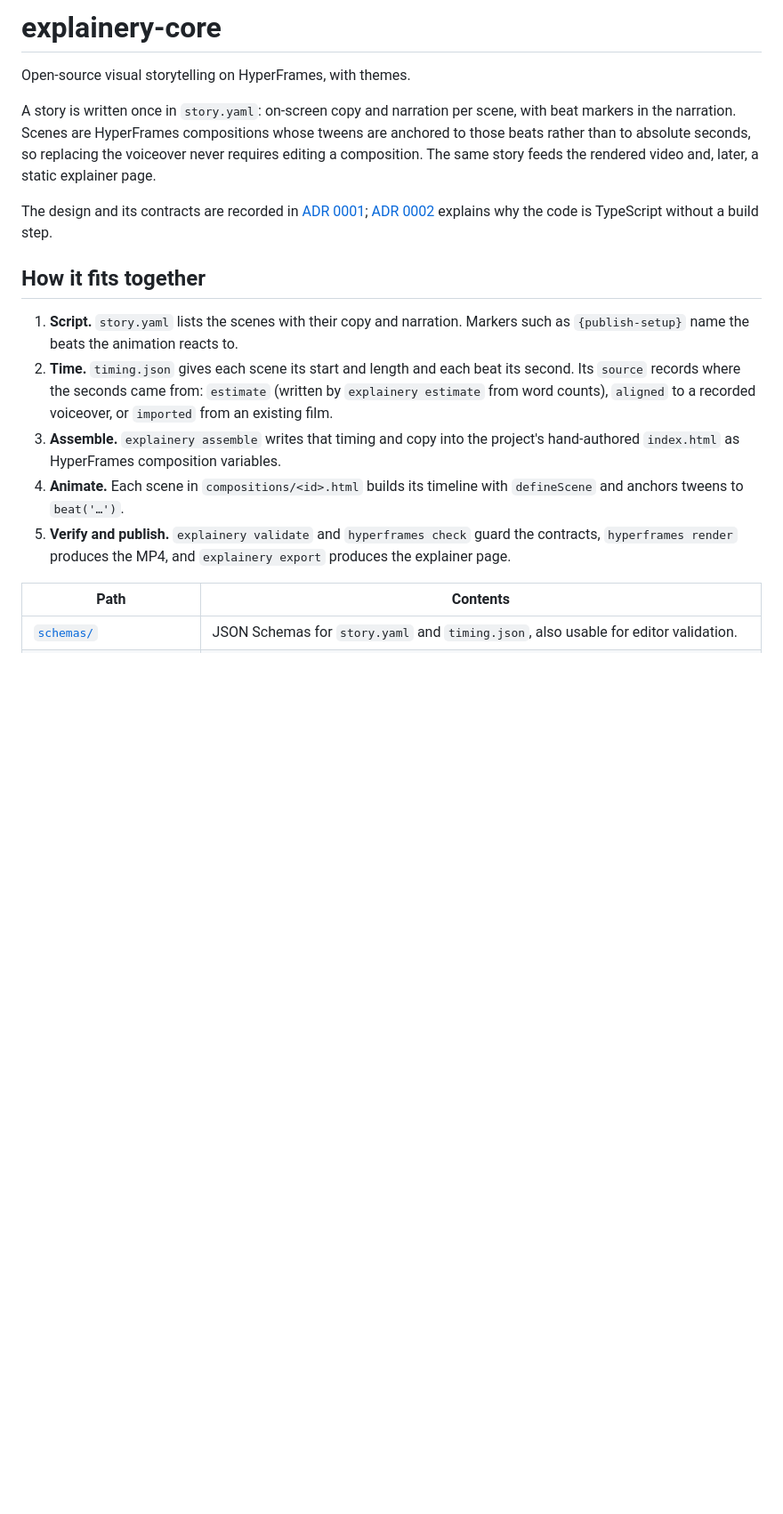
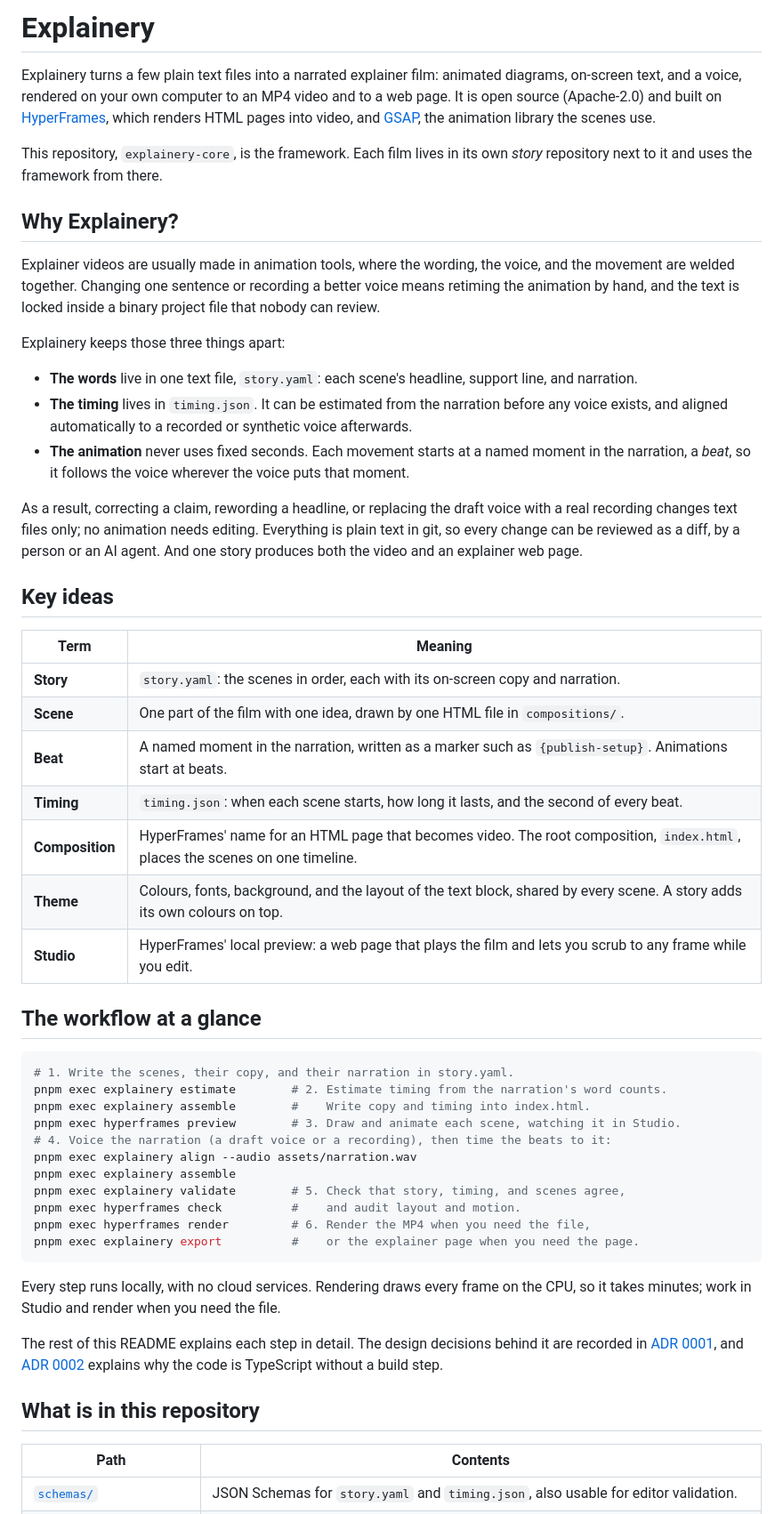
Before and after one commit to mbackschat/explainery-core, a Markdown page: README.md, the part around one of its changes. Shown at 89% size. GitHub-like rendering; blank space fills up the shorter version.

Commit message:
docs: introduce Explainery for newcomers
Adds what Explainery is, why it separates words, timing, and animation, its key terms, and the workflow, ahead of the existing command reference.

````diff
--- a/README.md
+++ b/README.md
@@ -1,18 +1,54 @@
-# explainery-core
+# Explainery
 
-Open-source visual storytelling on HyperFrames, with themes.
+Explainery turns a few plain text files into a narrated explainer film: animated diagrams, on-screen text, and a voice, rendered on your own computer to an MP4 video and to a web page. It is open source (Apache-2.0) and built on [HyperFrames](https://hyperframes.heygen.com), which renders HTML pages into video, and [GSAP](https://gsap.com), the animation library the scenes use.
 
-A story is written once in `story.yaml`: on-screen copy and narration per scene, with beat markers in the narration. Scenes are HyperFrames compositions whose tweens are anchored to those beats rather than to absolute seconds, so replacing the voiceover never requires editing a composition. The same story feeds the rendered video and, later, a static explainer page.
+This repository, `explainery-core`, is the framework. Each film lives in its own *story* repository next to it and uses the framework from there.
 
-The design and its contracts are recorded in [ADR 0001](docs/adr/0001-explainery-architecture.md); [ADR 0002](docs/adr/0002-typescript.md) explains why the code is TypeScript without a build step.
+## Why Explainery?
 
-## How it fits together
+Explainer videos are usually made in animation tools, where the wording, the voice, and the movement are welded together. Changing one sentence or recording a better voice means retiming the animation by hand, and the text is locked inside a binary project file that nobody can review.
 
-1. **Script.** `story.yaml` lists the scenes with their copy and narration. Markers such as `{publish-setup}` name the beats the animation reacts to.
-2. **Time.** `timing.json` gives each scene its start and length and each beat its second. Its `source` records where the seconds came from: `estimate` (written by `explainery estimate` from word counts), `aligned` to a recorded voiceover, or `imported` from an existing film.
-3. **Assemble.** `explainery assemble` writes that timing and copy into the project's hand-authored `index.html` as HyperFrames composition variables.
-4. **Animate.** Each scene in `compositions/<id>.html` builds its timeline with `defineScene` and anchors tweens to `beat('…')`.
-5. **Verify and publish.** `explainery validate` and `hyperframes check` guard the contracts, `hyperframes render` produces the MP4, and `explainery export` produces the explainer page.
+Explainery keeps those three things apart:
+
+- **The words** live in one text file, `story.yaml`: each scene's headline, support line, and narration.
+- **The timing** lives in `timing.json`. It can be estimated from the narration before any voice exists, and aligned automatically to a recorded or synthetic voice afterwards.
+- **The animation** never uses fixed seconds. Each movement starts at a named moment in the narration, a *beat*, so it follows the voice wherever the voice puts that moment.
+
+As a result, correcting a claim, rewording a headline, or replacing the draft voice with a real recording changes text files only; no animation needs editing. Everything is plain text in git, so every change can be reviewed as a diff, by a person or an AI agent. And one story produces both the video and an explainer web page.
+
+## Key ideas
+
+| Term | Meaning |
+| --- | --- |
+| **Story** | `story.yaml`: the scenes in order, each with its on-screen copy and narration. |
+| **Scene** | One part of the film with one idea, drawn by one HTML file in `compositions/`. |
+| **Beat** | A named moment in the narration, written as a marker such as `{publish-setup}`. Animations start at beats. |
+| **Timing** | `timing.json`: when each scene starts, how long it lasts, and the second of every beat. |
+| **Composition** | HyperFrames' name for an HTML page that becomes video. The root composition, `index.html`, places the scenes on one timeline. |
+| **Theme** | Colours, fonts, background, and the layout of the text block, shared by every scene. A story adds its own colours on top. |
+| **Studio** | HyperFrames' local preview: a web page that plays the film and lets you scrub to any frame while you edit. |
+
+## The workflow at a glance
+
+```bash
+# 1. Write the scenes, their copy, and their narration in story.yaml.
+pnpm exec explainery estimate        # 2. Estimate timing from the narration's word counts.
+pnpm exec explainery assemble        #    Write copy and timing into index.html.
+pnpm exec hyperframes preview        # 3. Draw and animate each scene, watching it in Studio.
+# 4. Voice the narration (a draft voice or a recording), then time the beats to it:
+pnpm exec explainery align --audio assets/narration.wav
+pnpm exec explainery assemble
+pnpm exec explainery validate        # 5. Check that story, timing, and scenes agree,
+pnpm exec hyperframes check          #    and audit layout and motion.
+pnpm exec hyperframes render         # 6. Render the MP4 when you need the file,
+pnpm exec explainery export          #    or the explainer page when you need the page.
+```
+
+Every step runs locally, with no cloud services. Rendering draws every frame on the CPU, so it takes minutes; work in Studio and render when you need the file.
+
+The rest of this README explains each step in detail. The design decisions behind it are recorded in [ADR 0001](docs/adr/0001-explainery-architecture.md), and [ADR 0002](docs/adr/0002-typescript.md) explains why the code is TypeScript without a build step.
+
+## What is in this repository
 
 | Path | Contents |
 | --- | --- |
````
Also changed, not shown: other parts of README.md (+4 -2 lines).
